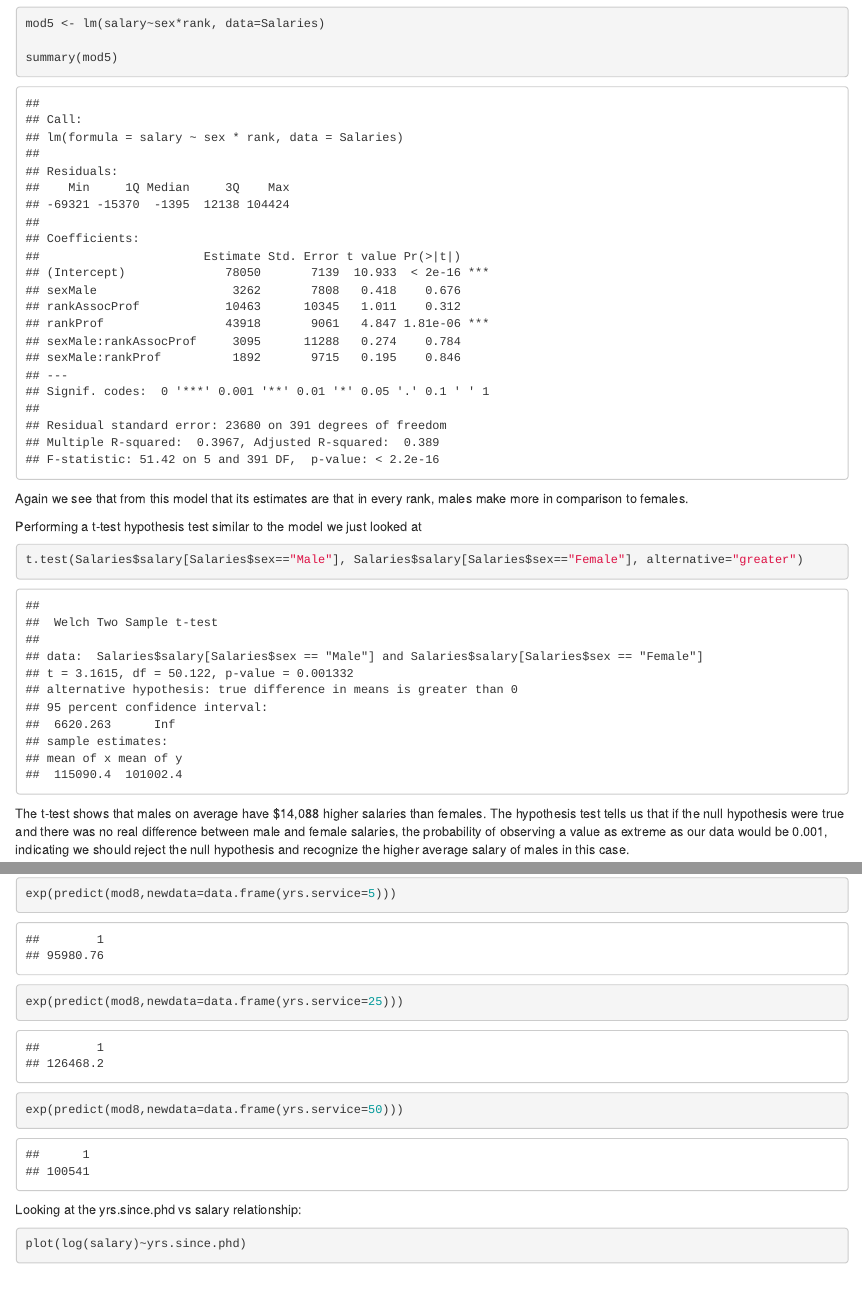
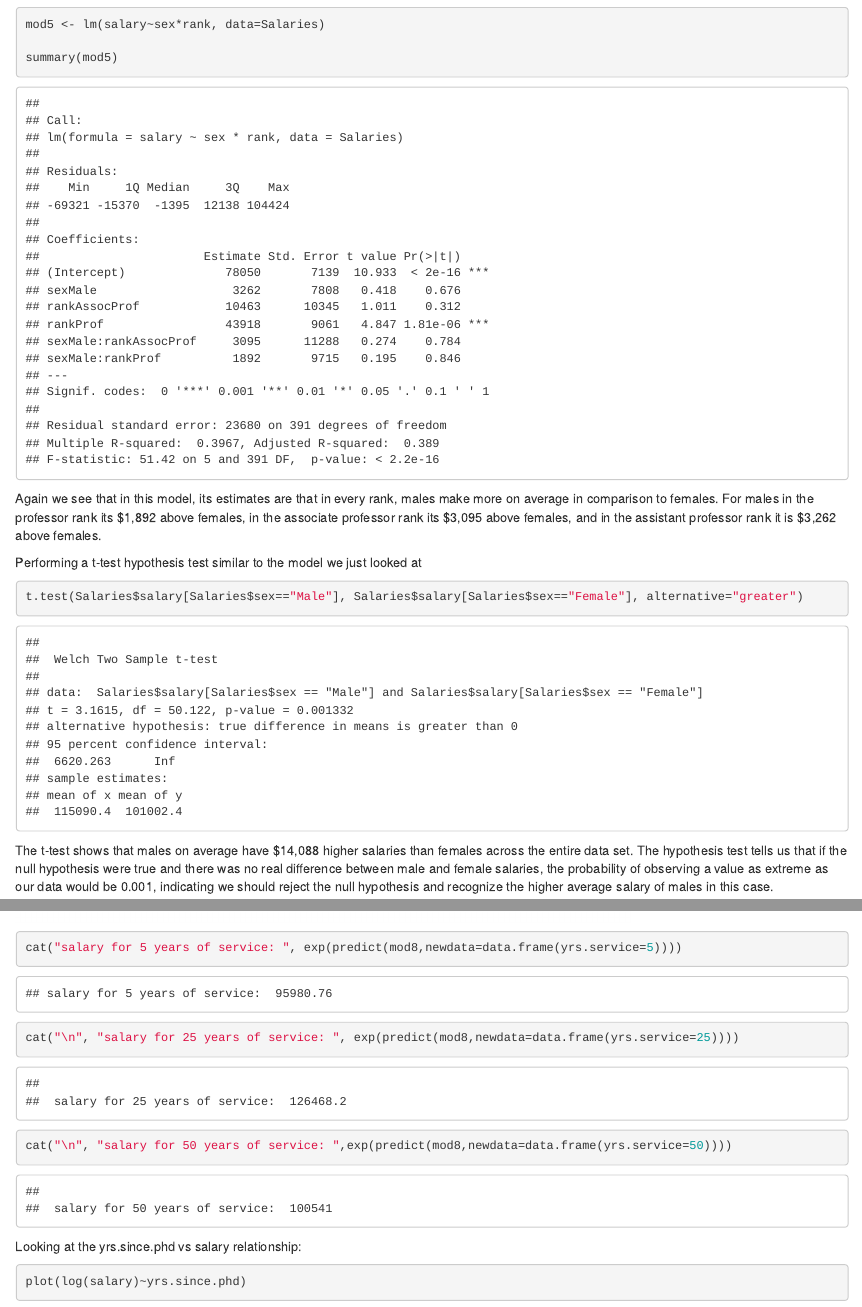
Before and after one commit to taggartshea/BUDA525Final, an R Markdown document (BUDA525Final.Rmd): the page in a window 1100 px wide, from 9610 px down before the commit and from 9630 px down after it, so that both start at the same text, and a second part further down, joined at a grey line. Rendered offline with R 4.5, knitr and Pandoc, with nearby package versions; some code elsewhere in the file could not run offline.

Commit message:
grammatical revisions / finishing touches

````diff
--- a/BUDA525Final.Rmd
+++ b/BUDA525Final.Rmd
@@ -271,13 +271,13 @@ mod5 <- lm(salary~sex*rank, data=Salaries)
 
 summary(mod5)
 ```
-Again we see that from this model that its estimates are that in every rank, males make more in comparison to females.
+Again we see that in this model, its estimates are that in every rank, males make more on average in comparison to females. For males in the professor rank its \$1,892 above females, in the associate professor rank its \$3,095 above females, and in the assistant professor rank it is \$3,262 above females.
 
 Performing a t-test hypothesis test similar to the model we just looked at
 ```{r}
 t.test(Salaries$salary[Salaries$sex=="Male"], Salaries$salary[Salaries$sex=="Female"], alternative="greater")
 ```
-The t-test shows that males on average have $14,088 higher salaries than females. The hypothesis test tells us that if the null hypothesis were true and there was no real difference between male and female salaries, the probability of observing a value as extreme as our data would be 0.001, indicating we should reject the null hypothesis and recognize the higher average salary of males in this case.
+The t-test shows that males on average have $14,088 higher salaries than females across the entire data set. The hypothesis test tells us that if the null hypothesis were true and there was no real difference between male and female salaries, the probability of observing a value as extreme as our data would be 0.001, indicating we should reject the null hypothesis and recognize the higher average salary of males in this case.
 
 Interpretation:
 
@@ -340,10 +340,11 @@ This model helped capture the downward curve that is present on the plot, where
 ```{r}
 plot(mod8$fitted.values~yrs.service)
 ```
+
 ```{r}
-exp(predict(mod8,newdata=data.frame(yrs.service=5)))
-exp(predict(mod8,newdata=data.frame(yrs.service=25)))
-exp(predict(mod8,newdata=data.frame(yrs.service=50)))
+cat("salary for 5 years of service: ", exp(predict(mod8,newdata=data.frame(yrs.service=5))))
+cat("\n", "salary for 25 years of service: ", exp(predict(mod8,newdata=data.frame(yrs.service=25))))
+cat("\n", "salary for 50 years of service: ",exp(predict(mod8,newdata=data.frame(yrs.service=50))))
 ```
 
 Looking at the yrs.since.phd vs salary relationship:
````
Also changed, not shown: BUDA525Final.Rmd (6 more changed lines).
